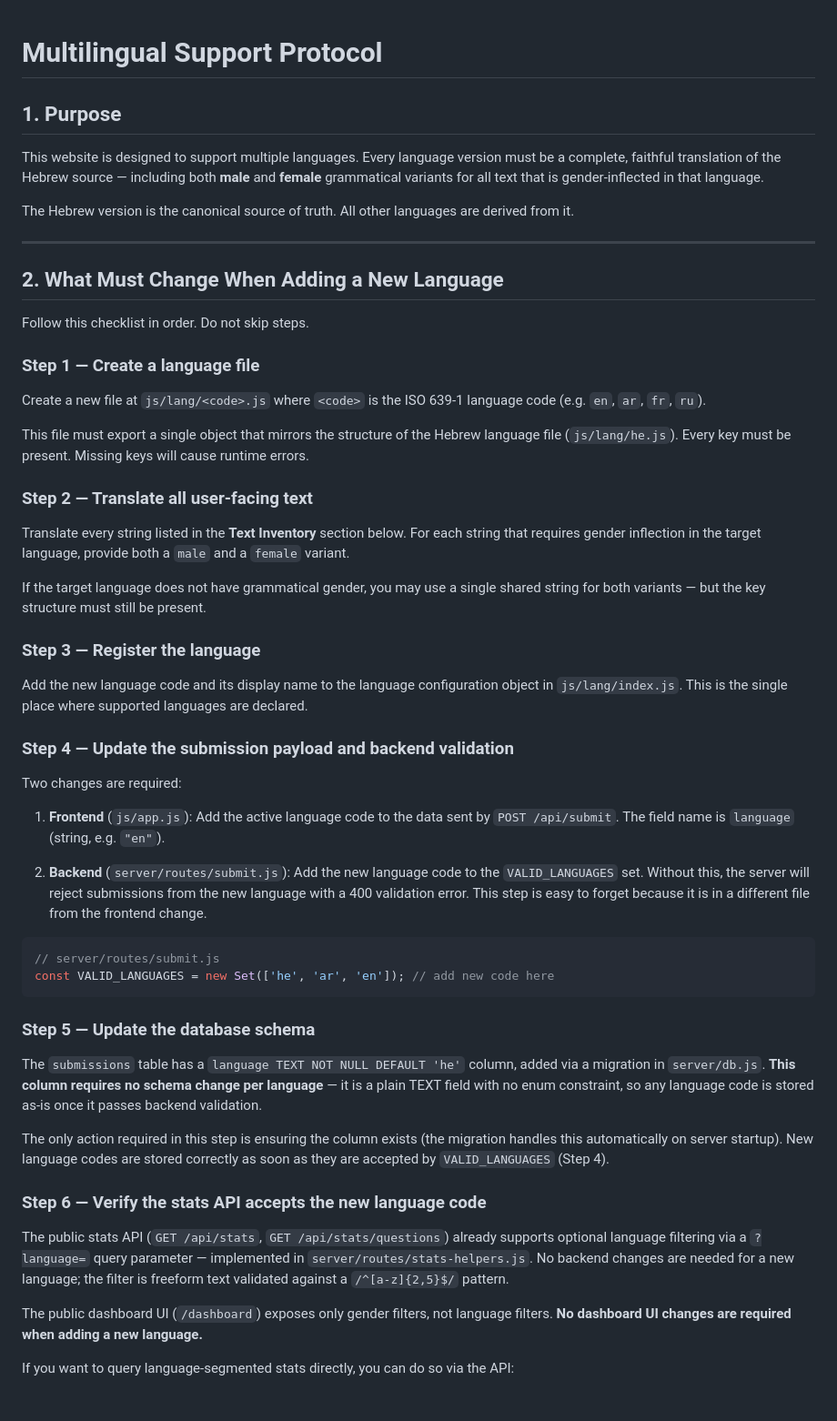
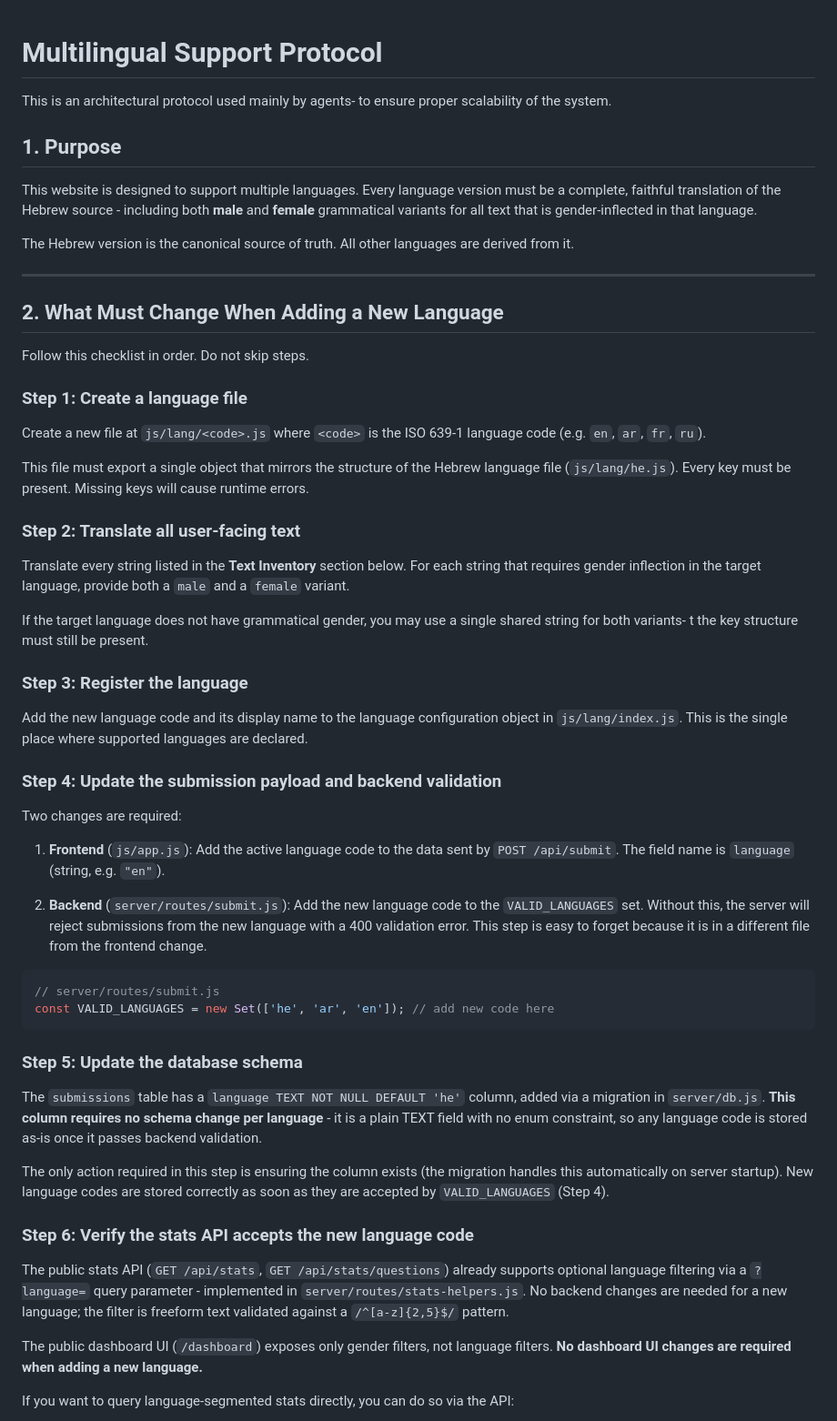
Before and after one commit to gilad8-dev/Elections-analytics-platform, a Markdown page: docs/MULTILINGUAL.md, the part around one of its changes. Shown at 91% size. Rendered like a GitHub page.

Commit message:
v1.1 - update README.md & MULTILINGUAL.md

````diff
--- a/docs/MULTILINGUAL.md
+++ b/docs/MULTILINGUAL.md
@@ -1,8 +1,10 @@
 # Multilingual Support Protocol
+
+This is an architectural protocol used mainly by agents- to ensure proper scalability of the system.
 
 ## 1. Purpose
 
-This website is designed to support multiple languages. Every language version must be a complete, faithful translation of the Hebrew source — including both **male** and **female** grammatical variants for all text that is gender-inflected in that language.
+This website is designed to support multiple languages. Every language version must be a complete, faithful translation of the Hebrew source - including both **male** and **female** grammatical variants for all text that is gender-inflected in that language.
 
 The Hebrew version is the canonical source of truth. All other languages are derived from it.
 
@@ -12,23 +14,23 @@ The Hebrew version is the canonical source of truth. All other languages are der
 
 Follow this checklist in order. Do not skip steps.
 
-### Step 1 — Create a language file
+### Step 1: Create a language file
 
 Create a new file at `js/lang/<code>.js` where `<code>` is the ISO 639-1 language code (e.g. `en`, `ar`, `fr`, `ru`).
 
 This file must export a single object that mirrors the structure of the Hebrew language file (`js/lang/he.js`). Every key must be present. Missing keys will cause runtime errors.
 
-### Step 2 — Translate all user-facing text
+### Step 2: Translate all user-facing text
 
 Translate every string listed in the **Text Inventory** section below. For each string that requires gender inflection in the target language, provide both a `male` and a `female` variant.
 
-If the target language does not have grammatical gender, you may use a single shared string for both variants — but the key structure must still be present.
+If the target language does not have grammatical gender, you may use a single shared string for both variants- t the key structure must still be present.
 
-### Step 3 — Register the language
+### Step 3: Register the language
 
 Add the new language code and its display name to the language configuration object in `js/lang/index.js`. This is the single place where supported languages are declared.
 
-### Step 4 — Update the submission payload and backend validation
+### Step 4: Update the submission payload and backend validation
 
 Two changes are required:
 
@@ -41,15 +43,15 @@ Two changes are required:
 const VALID_LANGUAGES = new Set(['he', 'ar', 'en']); // add new code here
 ```
 
-### Step 5 — Update the database schema
+### Step 5: Update the database schema
 
-The `submissions` table has a `language TEXT NOT NULL DEFAULT 'he'` column, added via a migration in `server/db.js`. **This column requires no schema change per language** — it is a plain TEXT field with no enum constraint, so any language code is stored as-is once it passes backend validation.
+The `submissions` table has a `language TEXT NOT NULL DEFAULT 'he'` column, added via a migration in `server/db.js`. **This column requires no schema change per language** - it is a plain TEXT field with no enum constraint, so any language code is stored as-is once it passes backend validation.
 
 The only action required in this step is ensuring the column exists (the migration handles this automatically on server startup). New language codes are stored correctly as soon as they are accepted by `VALID_LANGUAGES` (Step 4).
 
-### Step 6 — Verify the stats API accepts the new language code
+### Step 6: Verify the stats API accepts the new language code
 
-The public stats API (`GET /api/stats`, `GET /api/stats/questions`) already supports optional language filtering via a `?language=` query parameter — implemented in `server/routes/stats-helpers.js`. No backend changes are needed for a new language; the filter is freeform text validated against a `/^[a-z]{2,5}$/` pattern.
+The public stats API (`GET /api/stats`, `GET /api/stats/questions`) already supports optional language filtering via a `?language=` query parameter - implemented in `server/routes/stats-helpers.js`. No backend changes are needed for a new language; the filter is freeform text validated against a `/^[a-z]{2,5}$/` pattern.
 
 The public dashboard UI (`/dashboard`) exposes only gender filters, not language filters. **No dashboard UI changes are required when adding a new language.**
 
````
Also changed, not shown: other parts of docs/MULTILINGUAL.md (+2 -2 lines), README.md (+15 -9 lines).
